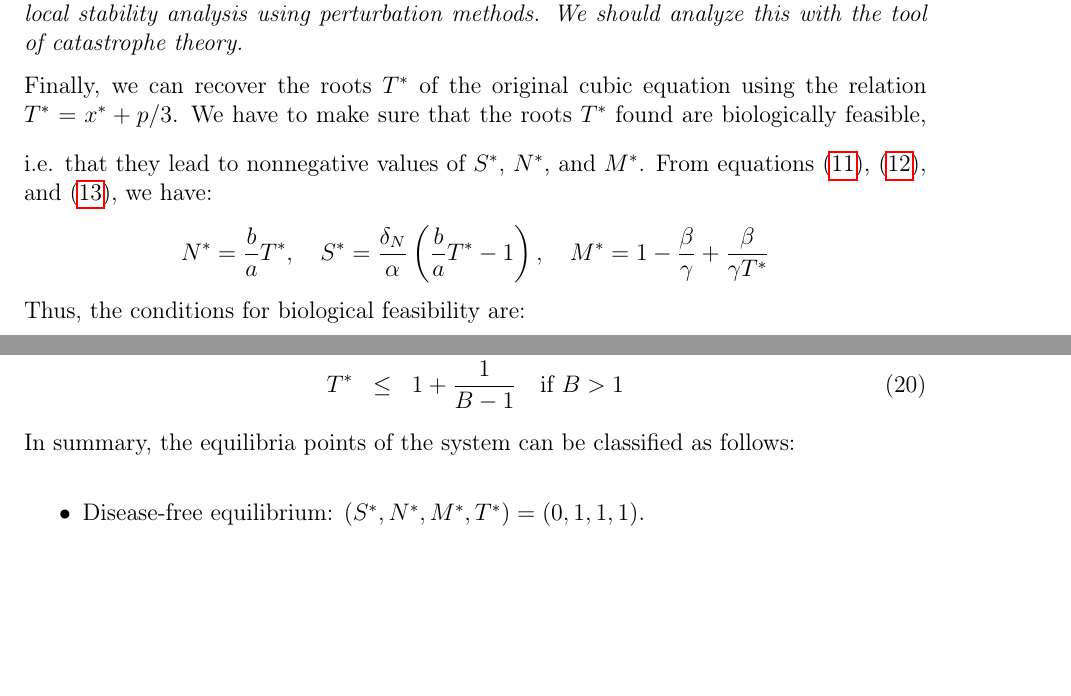
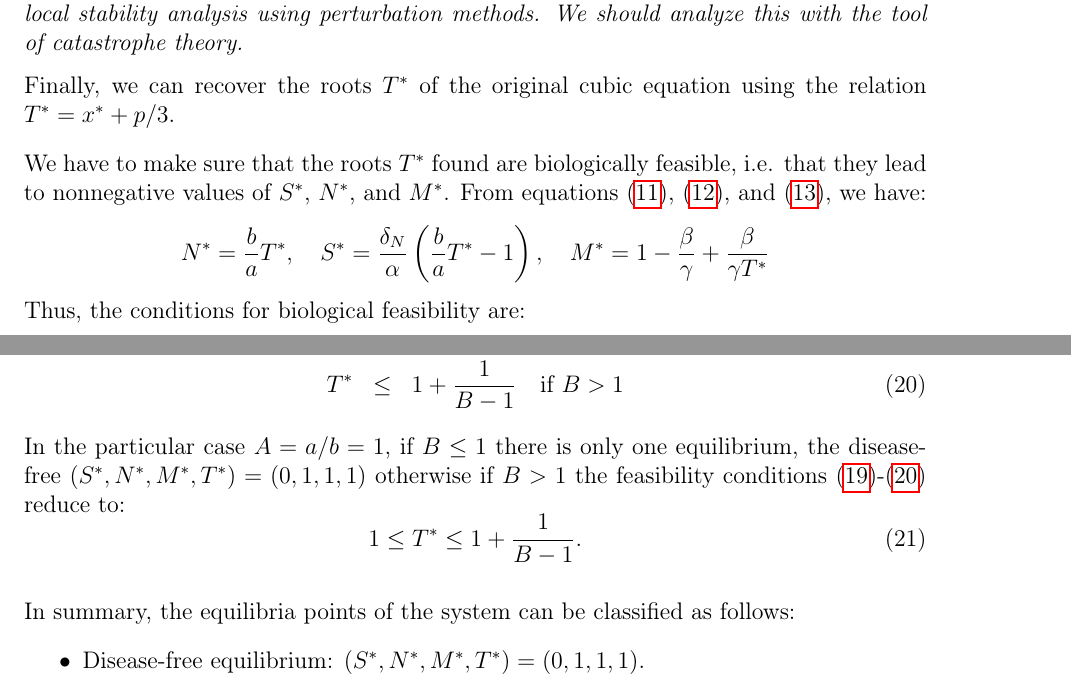
Before and after one commit to azerad/immunomath, a LaTeX document (arthritis_model_oliv.tex): two parts of pages 9 and 10 of 15, joined at a grey line, cut so that both start at the same text, the shorter picture padded with empty space. Compiled offline with pdfLaTeX.

Commit message:
feasibility for A=1 case

```diff
--- a/arthritis_model_oliv.tex
+++ b/arthritis_model_oliv.tex
@@ -397,7 +397,7 @@ In particular, when the equilibrium point with $S^* \neq 0$  when $S^* \ll 1$ is
 We should analyze this with the tool of catastrophe theory.
 \end{rem}
 \par\noindent Finally, we can recover the roots $T^*$ of the original cubic equation using the relation $T^* = x^* + p/3$.
-\bigskip
+\bigskip\\
 We have to make sure that the roots $T^*$ found are biologically feasible, i.e. that they lead to nonnegative values of $S^*$, $N^*$, and $M^*$.
 From equations \eqref{eq:N_in_terms_of_T}, \eqref{eq:S_in_terms_of_T}, and \eqref{eq:M_in_terms_of_T}, we have:
 \[N^* = \frac{b}{a} T^*, \quad S^* = \frac{\delta_N}{\alpha} \left(\frac{b}{a} T^* - 1\right), \quad M^* = 1 - \frac{\beta}{\gamma} + \frac{\beta}{\gamma T^*}
@@ -413,6 +413,11 @@ So the biological feasibility conditions can be summarized as follows:
 T^* &\geq& A \label{feas_T1} \\
 T^* &\leq& 1 + \frac{1}{B-1} \quad \text{if } B > 1 \label{feas_T2}
 \end{eqnarray}
+In the particular case $A = a/b = 1$, if $B \leq 1$  there is only one equilibrium, the disease-free $(S^*, N^*, M^*, T^*) = (0, 1, 1, 1)$ otherwise if $B>1$ the feasibility conditions \eqref{feas_T1}-\eqref{feas_T2} reduce to:
+\begin{equation}
+1 \leq T^* \leq 1 + \frac{1}{B-1}.
+\end{equation}
+
 \bigskip
 \noindent In summary, the equilibria points of the system can be classified as follows:
 \begin{itemize}
```
Also changed, not shown: arthritis_model_oliv.pdf.
